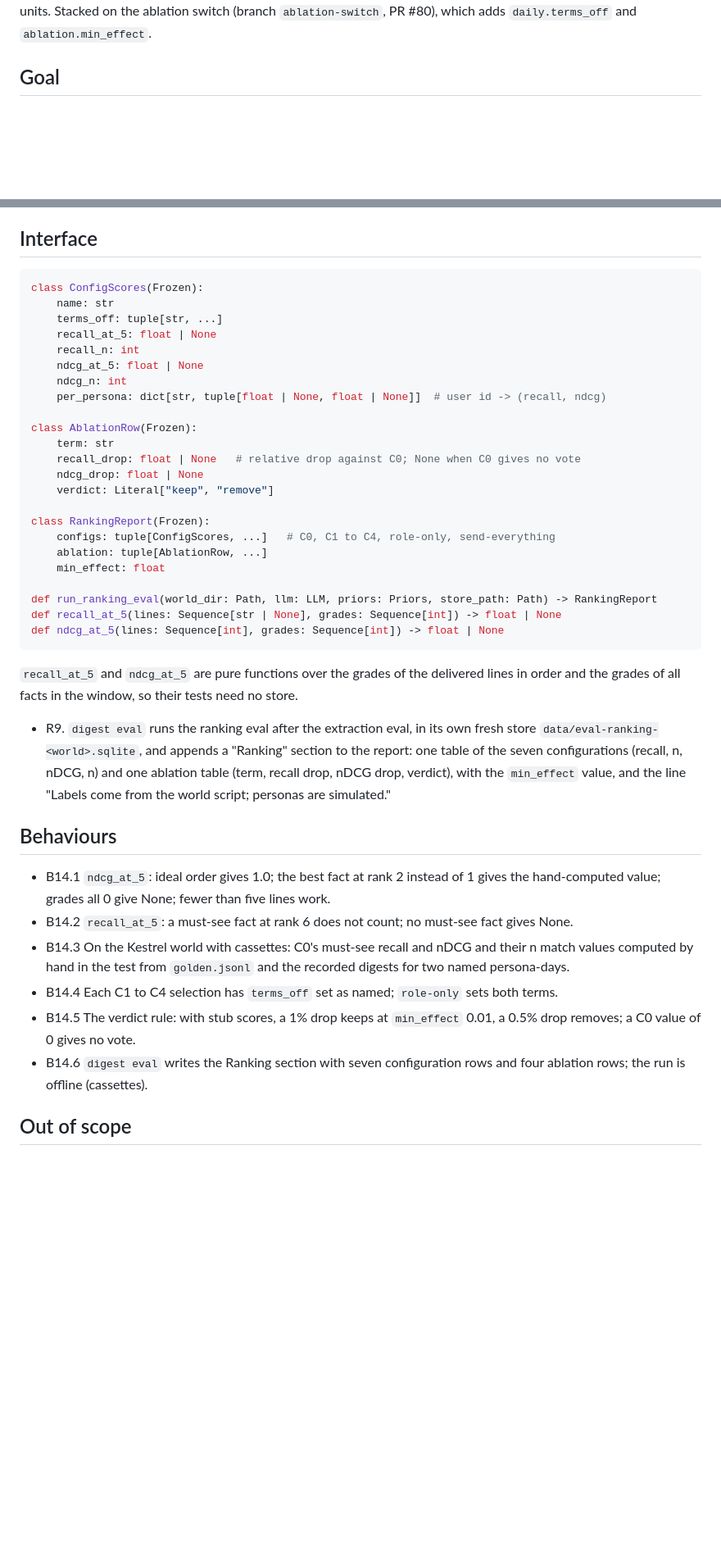
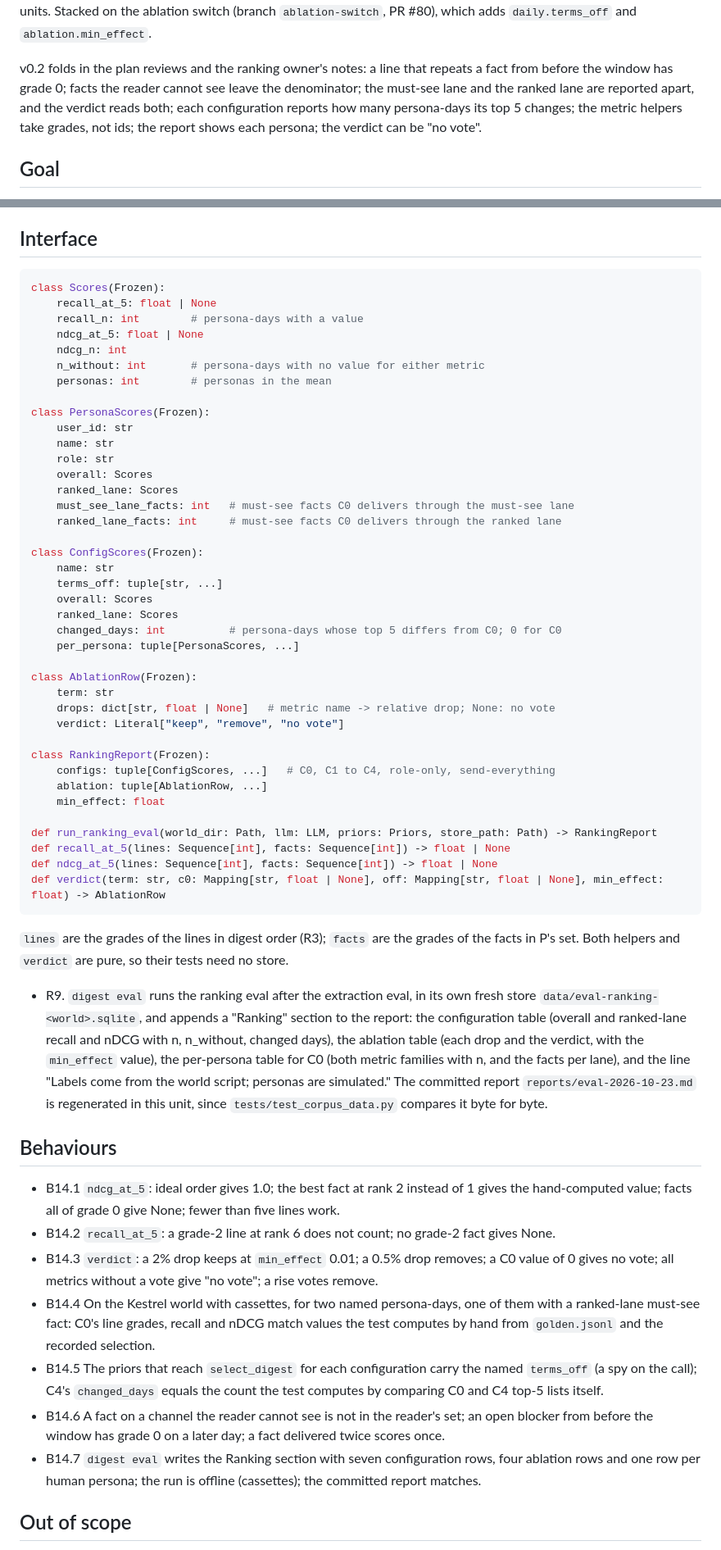
Before and after one commit to gnolnait/evercurrent-takehome, a Markdown page: docs/plans/m4-ranking-eval.md, 2 parts joined by grey strips. Shown at 82% size. GitHub-like rendering; blank space fills up the shorter version.

Commit message:
docs: unit 14 plan v0.2 after the plan reviews and the ranking owner notes
Co-Authored-By: Claude Opus 5.5 <noreply@anthropic.com>

````diff
--- a/docs/plans/m4-ranking-eval.md
+++ b/docs/plans/m4-ranking-eval.md
@@ -4,5 +4,11 @@ Status: v0.1, 2026-10-14, 02:10 PT. Process stage 1 (`docs/process.md`), the ful
 the user set for the overnight units. Stacked on the ablation switch (branch
 `ablation-switch`, PR #80), which adds `daily.terms_off` and `ablation.min_effect`.
+
+v0.2 folds in the plan reviews and the ranking owner's notes: a line that repeats a fact
+from before the window has grade 0; facts the reader cannot see leave the denominator;
+the must-see lane and the ranked lane are reported apart, and the verdict reads both;
+each configuration reports how many persona-days its top 5 changes; the metric helpers
+take grades, not ids; the report shows each persona; the verdict can be "no vote".
 
 ## Goal
 
@@ -62,20 +93,35 @@ Configurations:
 ## Interface
 
 ```python
+class Scores(Frozen):
+    recall_at_5: float | None
+    recall_n: int        # persona-days with a value
+    ndcg_at_5: float | None
+    ndcg_n: int
+    n_without: int       # persona-days with no value for either metric
+    personas: int        # personas in the mean
+
+class PersonaScores(Frozen):
+    user_id: str
+    name: str
+    role: str
+    overall: Scores
+    ranked_lane: Scores
+    must_see_lane_facts: int   # must-see facts C0 delivers through the must-see lane
+    ranked_lane_facts: int     # must-see facts C0 delivers through the ranked lane
+
 class ConfigScores(Frozen):
     name: str
     terms_off: tuple[str, ...]
-    recall_at_5: float | None
-    recall_n: int
-    ndcg_at_5: float | None
-    ndcg_n: int
-    per_persona: dict[str, tuple[float | None, float | None]]  # user id -> (recall, ndcg)
+    overall: Scores
+    ranked_lane: Scores
+    changed_days: int          # persona-days whose top 5 differs from C0; 0 for C0
+    per_persona: tuple[PersonaScores, ...]
 
 class AblationRow(Frozen):
     term: str
-    recall_drop: float | None   # relative drop against C0; None when C0 gives no vote
-    ndcg_drop: float | None
-    verdict: Literal["keep", "remove"]
+    drops: dict[str, float | None]   # metric name -> relative drop; None: no vote
+    verdict: Literal["keep", "remove", "no vote"]
 
 class RankingReport(Frozen):
     configs: tuple[ConfigScores, ...]   # C0, C1 to C4, role-only, send-everything
@@ -83,33 +129,42 @@ class RankingReport(Frozen):
     min_effect: float
 
 def run_ranking_eval(world_dir: Path, llm: LLM, priors: Priors, store_path: Path) -> RankingReport
-def recall_at_5(lines: Sequence[str | None], grades: Sequence[int]) -> float | None
-def ndcg_at_5(lines: Sequence[int], grades: Sequence[int]) -> float | None
+def recall_at_5(lines: Sequence[int], facts: Sequence[int]) -> float | None
+def ndcg_at_5(lines: Sequence[int], facts: Sequence[int]) -> float | None
+def verdict(term: str, c0: Mapping[str, float | None], off: Mapping[str, float | None], min_effect: float) -> AblationRow
 ```
 
-`recall_at_5` and `ndcg_at_5` are pure functions over the grades of the delivered lines
-in order and the grades of all facts in the window, so their tests need no store.
+`lines` are the grades of the lines in digest order (R3); `facts` are the grades of the
+facts in P's set. Both helpers and `verdict` are pure, so their tests need no store.
 
 - R9. `digest eval` runs the ranking eval after the extraction eval, in its own fresh
   store `data/eval-ranking-<world>.sqlite`, and appends a "Ranking" section to the report:
-  one table of the seven configurations (recall, n, nDCG, n) and one ablation table
-  (term, recall drop, nDCG drop, verdict), with the `min_effect` value, and the line
-  "Labels come from the world script; personas are simulated."
+  the configuration table (overall and ranked-lane recall and nDCG with n, n_without,
+  changed days), the ablation table (each drop and the verdict, with the `min_effect`
+  value), the per-persona table for C0 (both metric families with n, and the facts per
+  lane), and the line "Labels come from the world script; personas are simulated." The
+  committed report `reports/eval-2026-10-23.md` is regenerated in this unit, since
+  `tests/test_corpus_data.py` compares it byte for byte.
 
 ## Behaviours
 
 - B14.1 `ndcg_at_5`: ideal order gives 1.0; the best fact at rank 2 instead of 1 gives
-  the hand-computed value; grades all 0 give None; fewer than five lines work.
-- B14.2 `recall_at_5`: a must-see fact at rank 6 does not count; no must-see fact gives
-  None.
-- B14.3 On the Kestrel world with cassettes: C0's must-see recall and nDCG and their n
-  match values computed by hand in the test from `golden.jsonl` and the recorded digests
-  for two named persona-days.
-- B14.4 Each C1 to C4 selection has `terms_off` set as named; `role-only` sets both terms.
-- B14.5 The verdict rule: with stub scores, a 1% drop keeps at `min_effect` 0.01, a
-  0.5% drop removes; a C0 value of 0 gives no vote.
-- B14.6 `digest eval` writes the Ranking section with seven configuration rows and four
-  ablation rows; the run is offline (cassettes).
+  the hand-computed value; facts all of grade 0 give None; fewer than five lines work.
+- B14.2 `recall_at_5`: a grade-2 line at rank 6 does not count; no grade-2 fact gives None.
+- B14.3 `verdict`: a 2% drop keeps at `min_effect` 0.01; a 0.5% drop removes; a C0 value
+  of 0 gives no vote; all metrics without a vote give "no vote"; a rise votes remove.
+- B14.4 On the Kestrel world with cassettes, for two named persona-days, one of them
+  with a ranked-lane must-see fact: C0's line grades, recall and nDCG match values the
+  test computes by hand from `golden.jsonl` and the recorded selection.
+- B14.5 The priors that reach `select_digest` for each configuration carry the named
+  `terms_off` (a spy on the call); C4's `changed_days` equals the count the test computes
+  by comparing C0 and C4 top-5 lists itself.
+- B14.6 A fact on a channel the reader cannot see is not in the reader's set; an open
+  blocker from before the window has grade 0 on a later day; a fact delivered twice
+  scores once.
+- B14.7 `digest eval` writes the Ranking section with seven configuration rows, four
+  ablation rows and one row per human persona; the run is offline (cassettes); the
+  committed report matches.
 
 ## Out of scope
 
````
Also changed, not shown: other parts of docs/plans/m4-ranking-eval.md (+43 -18 lines).
